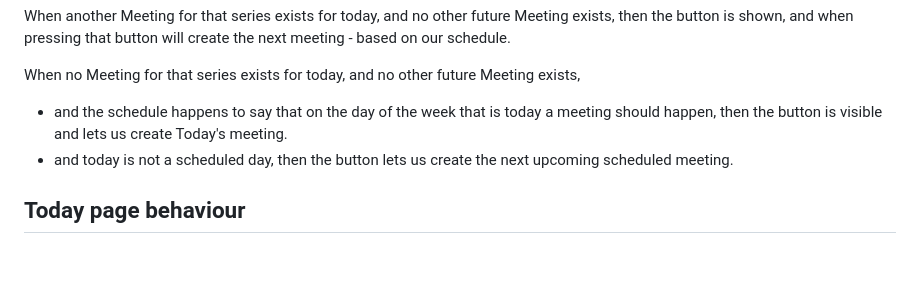
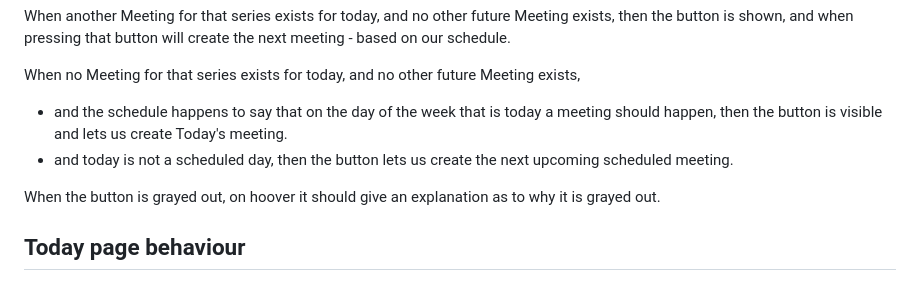
Before and after one commit to eighttrigrams/tracker, a Markdown page: specs/meeting-series.md, the part around the change. GitHub-like rendering; blank space fills up the shorter version.

Commit message:
Add comment

```diff
--- a/specs/meeting-series.md
+++ b/specs/meeting-series.md
@@ -44,6 +44,8 @@ When no Meeting for that series exists for today, and no other future Meeting ex
 - and the schedule happens to say that on the day of the week that is today a meeting should happen, then the button is visible and lets us create Today's meeting.
 - and today is not a scheduled day, then the button lets us create the next upcoming scheduled meeting.
 
+When the button is grayed out, on hoover it should give an explanation as to why it is grayed out.
+
 ## Today page behaviour
 
 When a Meeting of a Meeting Series appears in the Today section of that page (we ignore the Upcoming section from what we say), and the Meeting Series has no other Meeting
```
